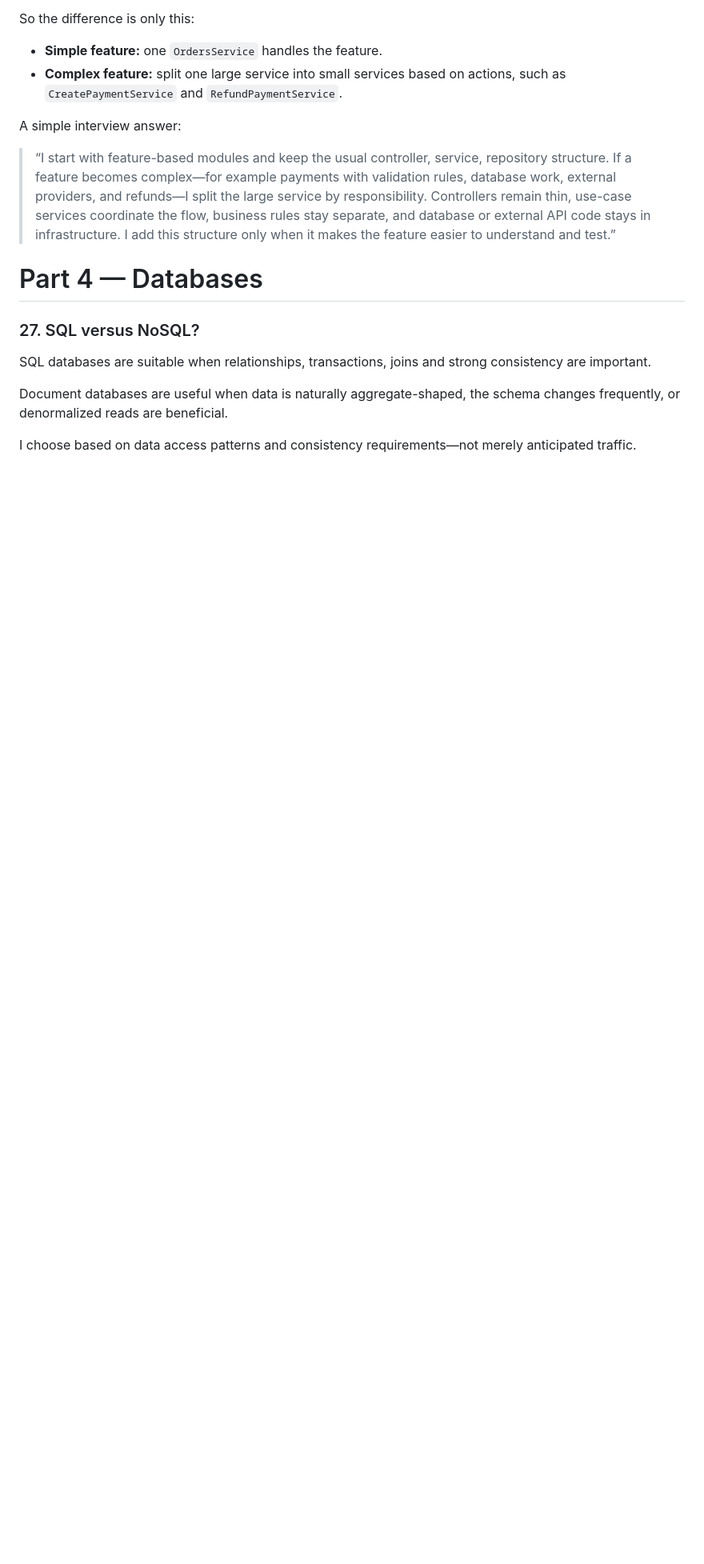
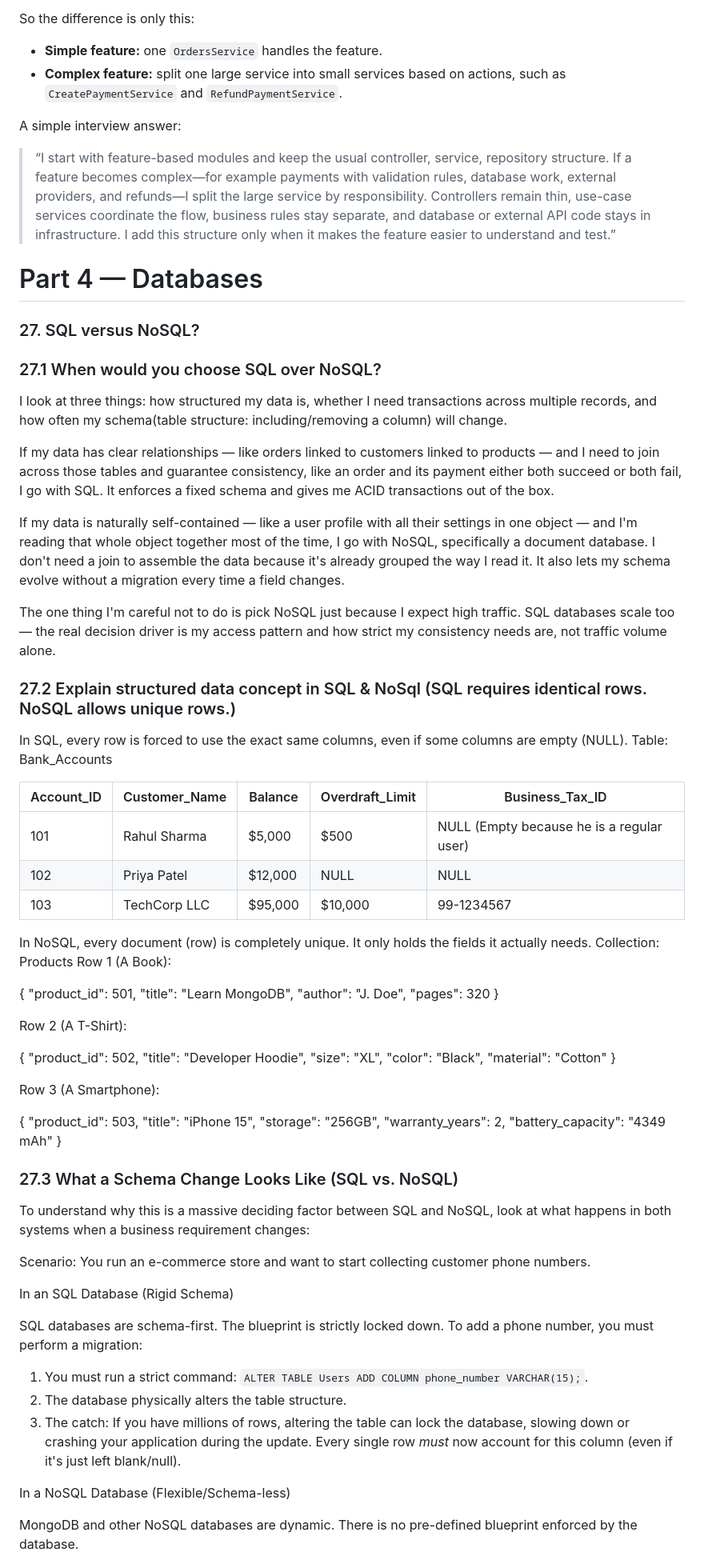
Before and after one commit to arjun2010-ece/Krishiyogi, a Markdown page: basic-interview-q-v1.md, the part around one of its changes. Shown at 80% size. GitHub-like rendering; blank space fills up the shorter version.

Commit message:
Enhance SQL vs NoSQL comparison and examples
Expanded section on SQL vs NoSQL, including when to choose each, structured data concepts, schema changes, and examples.

```diff
--- a/basic-interview-q-v1.md
+++ b/basic-interview-q-v1.md
@@ -664,9 +664,75 @@ A simple interview answer:
 
 ### 27. SQL versus NoSQL?
 
-SQL databases are suitable when relationships, transactions, joins and strong consistency are important.
+### 27.1 When would you choose SQL over NoSQL?
 
-Document databases are useful when data is naturally aggregate-shaped, the schema changes frequently, or denormalized reads are beneficial.
+I look at three things: how structured my data is, whether I need transactions across multiple records, and how often my schema(table structure: including/removing a column) will change.
 
-I choose based on data access patterns and consistency requirements—not merely anticipated traffic.
 
+If my data has clear relationships — like orders linked to customers linked to products — and I need to join across those tables and guarantee consistency, like an order and its payment either both succeed or both fail, I go with SQL. It enforces a fixed schema and gives me ACID transactions out of the box.
+
+If my data is naturally self-contained — like a user profile with all their settings in one object — and I'm reading that whole object together most of the time, I go with NoSQL, specifically a document database. I don't need a join to assemble the data because it's already grouped the way I read it. It also lets my schema evolve without a migration every time a field changes.
+
+The one thing I'm careful not to do is pick NoSQL just because I expect high traffic. SQL databases scale too — the real decision driver is my access pattern and how strict my consistency needs are, not traffic volume alone.
+
+### 27.2 Explain structured data concept in SQL & NoSql (SQL requires identical rows. NoSQL allows unique rows.)
+
+In SQL, every row is forced to use the exact same columns, even if some columns are empty (NULL).
+Table: Bank_Accounts
+
+| Account_ID | Customer_Name | Balance | Overdraft_Limit | Business_Tax_ID |
+|---|---|---|---|---|
+| 101 | Rahul Sharma | $5,000 | $500 | NULL (Empty because he is a regular user) |
+| 102 | Priya Patel | $12,000 | NULL | NULL |
+| 103 | TechCorp LLC | $95,000 | $10,000 | 99-1234567 |
+
+In NoSQL, every document (row) is completely unique. It only holds the fields it actually needs.
+Collection: Products
+Row 1 (A Book):
+
+{
+  "product_id": 501,
+  "title": "Learn MongoDB",
+  "author": "J. Doe",
+  "pages": 320
+}
+
+Row 2 (A T-Shirt):
+
+{
+  "product_id": 502,
+  "title": "Developer Hoodie",
+  "size": "XL",
+  "color": "Black",
+  "material": "Cotton"
+}
+
+Row 3 (A Smartphone):
+
+{
+  "product_id": 503,
+  "title": "iPhone 15",
+  "storage": "256GB",
+  "warranty_years": 2,
+  "battery_capacity": "4349 mAh"
+}
+
+
+### 27.3 What a Schema Change Looks Like (SQL vs. NoSQL)
+
+To understand why this is a massive deciding factor between SQL and NoSQL, look at what happens in both systems when a business requirement changes:
+
+Scenario: You run an e-commerce store and want to start collecting customer phone numbers.
+
+In an SQL Database (Rigid Schema)
+
+SQL databases are schema-first. The blueprint is strictly locked down. To add a phone number, you must perform a migration:
+
+1.  You must run a strict command: `ALTER TABLE Users ADD COLUMN phone_number VARCHAR(15);`.
+2.  The database physically alters the table structure.
+3.  The catch: If you have millions of rows, altering the table can lock the database, slowing down or crashing your application during the update. Every single row *must* now account for this column (even if it's just left blank/null).
+
+In a NoSQL Database (Flexible/Schema-less)
+
+MongoDB and other NoSQL databases are dynamic. There is no pre-defined blueprint enforced by the database.
+
```
Also changed, not shown: other parts of basic-interview-q-v1.md (+14 -0 lines).
